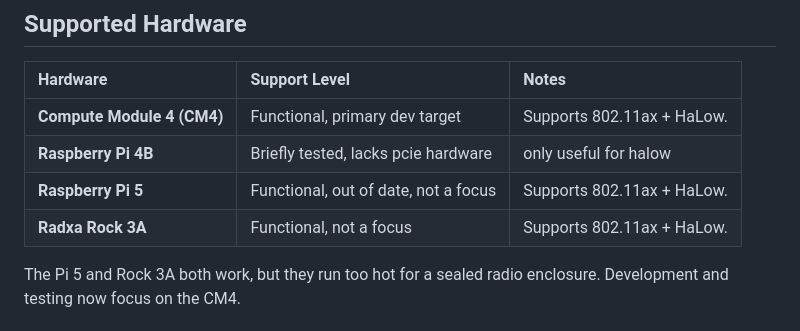
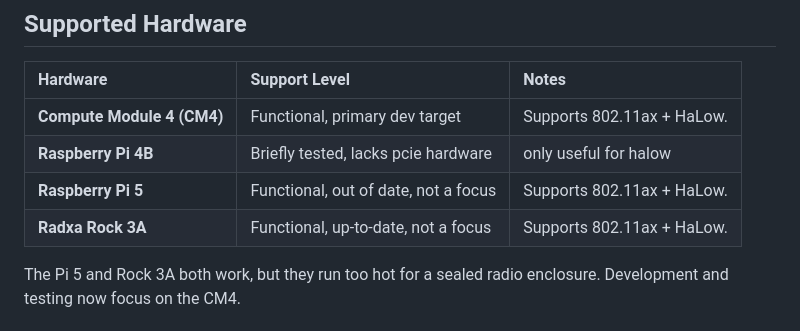
Before and after one commit to very-srs/MANET, a Markdown page: README.md, the part around the change. GitHub-like rendering.

Commit message:
rock3a tested successfully oct-2026

```diff
--- a/README.md
+++ b/README.md
@@ -65,7 +65,7 @@ All of it sits under `MANET/`.
 | **Compute Module 4 (CM4)** | Functional, primary dev target | Supports 802.11ax + HaLow. |
 | **Raspberry Pi 4B** | Briefly tested, lacks pcie hardware | only useful for halow  |
 | **Raspberry Pi 5** | Functional, out of date, not a focus | Supports 802.11ax + HaLow. |
-| **Radxa Rock 3A** | Functional, not a focus | Supports 802.11ax + HaLow. |
+| **Radxa Rock 3A** | Functional, up-to-date, not a focus | Supports 802.11ax + HaLow. |
 
 The Pi 5 and Rock 3A both work, but they run too hot for a sealed radio
 enclosure. Development and testing now focus on the CM4.
```
